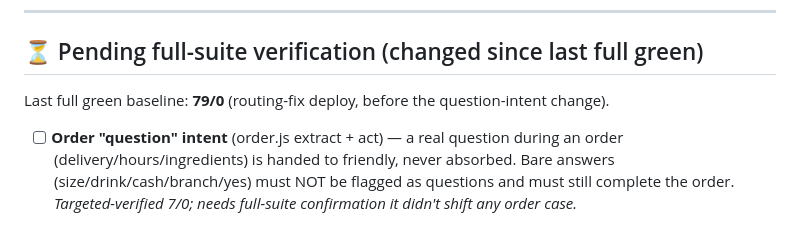
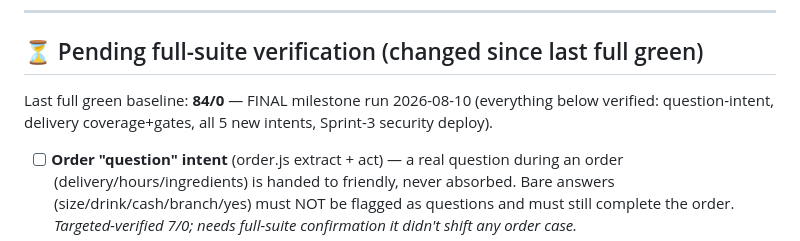
Before and after one commit to adelsherif8/ahlan-resto, a Markdown page: docs/SUITE_CHECKLIST.md, the part around the change. Rendered like a GitHub page.

Commit message:
checklist: FINAL milestone suite 84/0 green — block locked in
Co-Authored-By: Claude Opus 4.8 <noreply@anthropic.com>

```diff
--- a/docs/SUITE_CHECKLIST.md
+++ b/docs/SUITE_CHECKLIST.md
@@ -12,7 +12,8 @@ How to run the full suite: `POST /api/ops/run-regression` (x-ops-token), poll
 
 ## ⏳ Pending full-suite verification (changed since last full green)
 
-Last full green baseline: **79/0** (routing-fix deploy, before the question-intent change).
+Last full green baseline: **84/0** — FINAL milestone run 2026-08-10 (everything below verified:
+question-intent, delivery coverage+gates, all 5 new intents, Sprint-3 security deploy).
 
 - [ ] **Order "question" intent** (order.js extract + act) — a real question during an
       order (delivery/hours/ingredients) is handed to friendly, never absorbed. Bare
```
